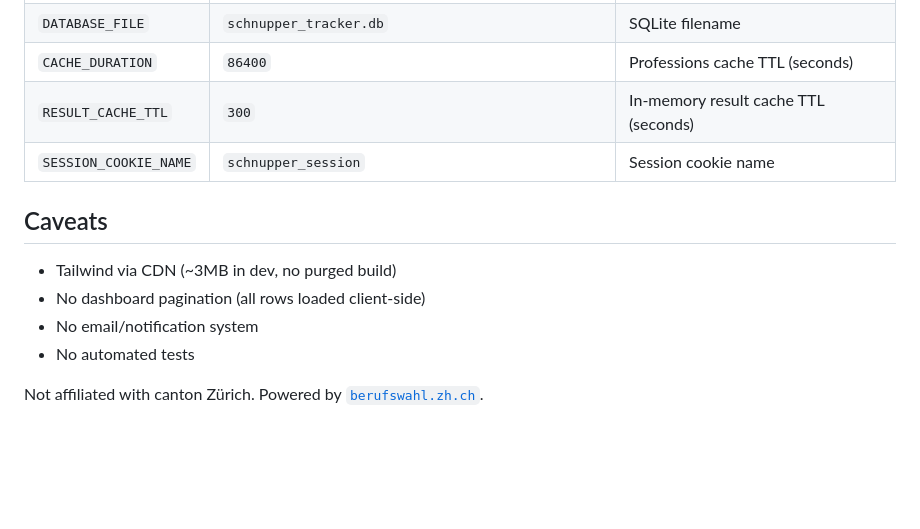
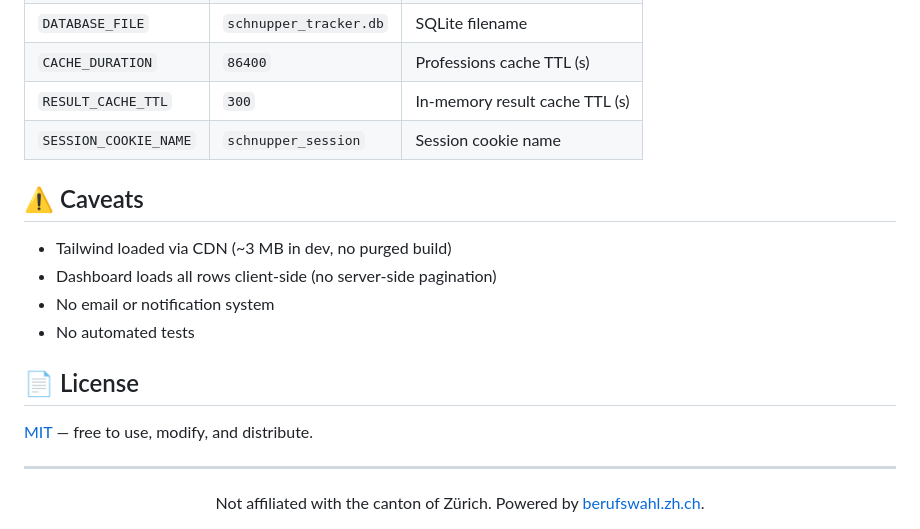
Before and after one commit to EnotSM/SchnupperTracker, a Markdown page: README.md, the part around one of its changes. Rendered like a GitHub page; blank space fills up the shorter version.

Commit message:
Rewrite README in Enot_Translator style, remove local file tree

```diff
--- a/README.md
+++ b/README.md
@@ -83,13 +80,21 @@ CRUD/
 | `DATABASE_FILE` | `schnupper_tracker.db` | SQLite filename |
-| `CACHE_DURATION` | `86400` | Professions cache TTL (seconds) |
-| `RESULT_CACHE_TTL` | `300` | In-memory result cache TTL (seconds) |
+| `CACHE_DURATION` | `86400` | Professions cache TTL (s) |
+| `RESULT_CACHE_TTL` | `300` | In‑memory result cache TTL (s) |
 | `SESSION_COOKIE_NAME` | `schnupper_session` | Session cookie name |
 
-## Caveats
+## ⚠️ Caveats
 
-- Tailwind via CDN (~3MB in dev, no purged build)
-- No dashboard pagination (all rows loaded client-side)
-- No email/notification system
+- Tailwind loaded via CDN (~3 MB in dev, no purged build)
+- Dashboard loads all rows client‑side (no server‑side pagination)
+- No email or notification system
 - No automated tests
 
-Not affiliated with canton Zürich. Powered by [`berufswahl.zh.ch`](https://berufswahl.zh.ch).
+## 📄 License
+
+[MIT](LICENSE) — free to use, modify, and distribute.
+
+---
+
+<div align="center">
+Not affiliated with the canton of Zürich. Powered by <a href="https://berufswahl.zh.ch">berufswahl.zh.ch</a>.
+</div>
```
Also changed, not shown: other parts of README.md (+52 -55 lines).
